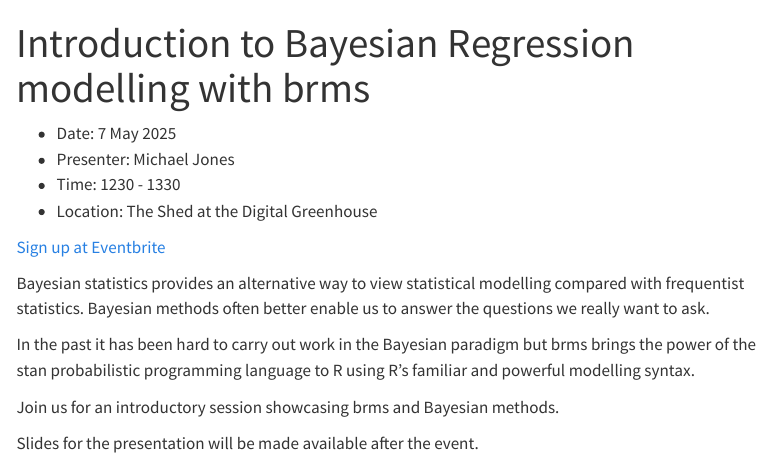
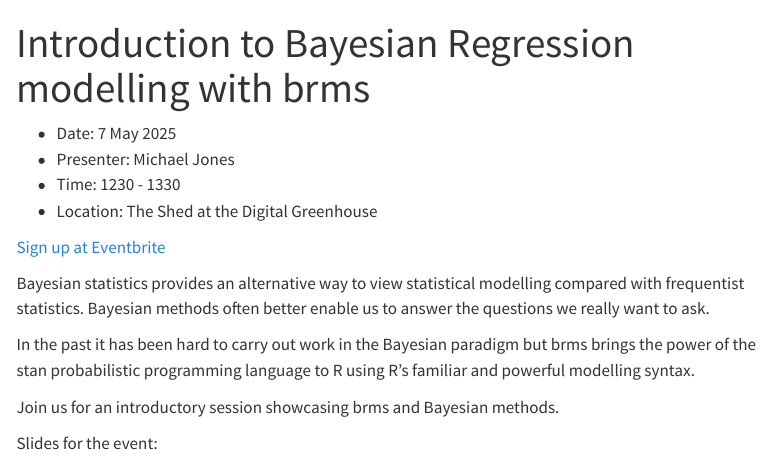
Before and after one commit to gsyrug/gsyrug.github.io, a Quarto document (events/intro_to_brms.qmd): the page in a window 1100 px wide, from its top. Rendered offline with R 4.5, knitr and Pandoc in place of Quarto, with nearby package versions; menus at the side of the page are left out.

Commit message:
adds brms slides

```diff
--- a/events/intro_to_brms.qmd
+++ b/events/intro_to_brms.qmd
@@ -15,4 +15,7 @@
 
 Join us for an introductory session showcasing brms and Bayesian methods.
 
-Slides for the presentation will be made available after the event.
+Slides for the event:
+
+<iframe width=100% height="500px" src="/resources/grug_brms.html">
+</iframe>
```
Also changed, not shown: events.qmd (+1 -1 lines), 1 other file.
